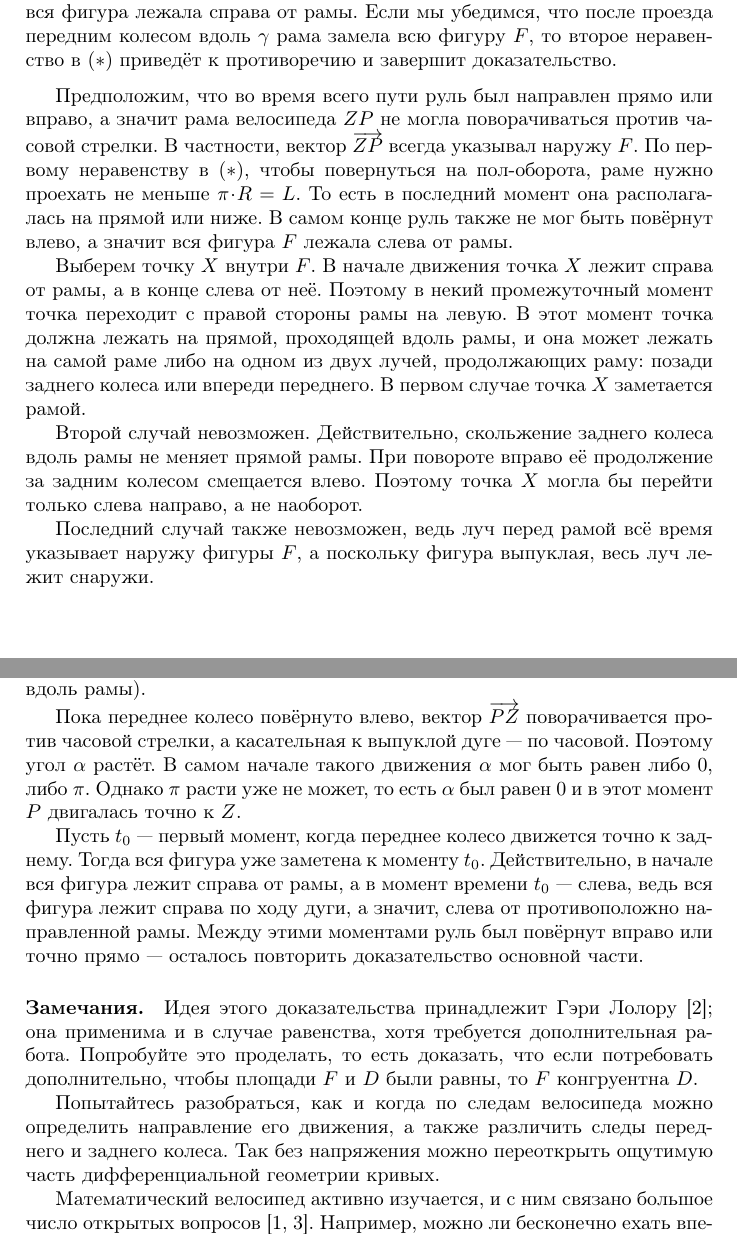
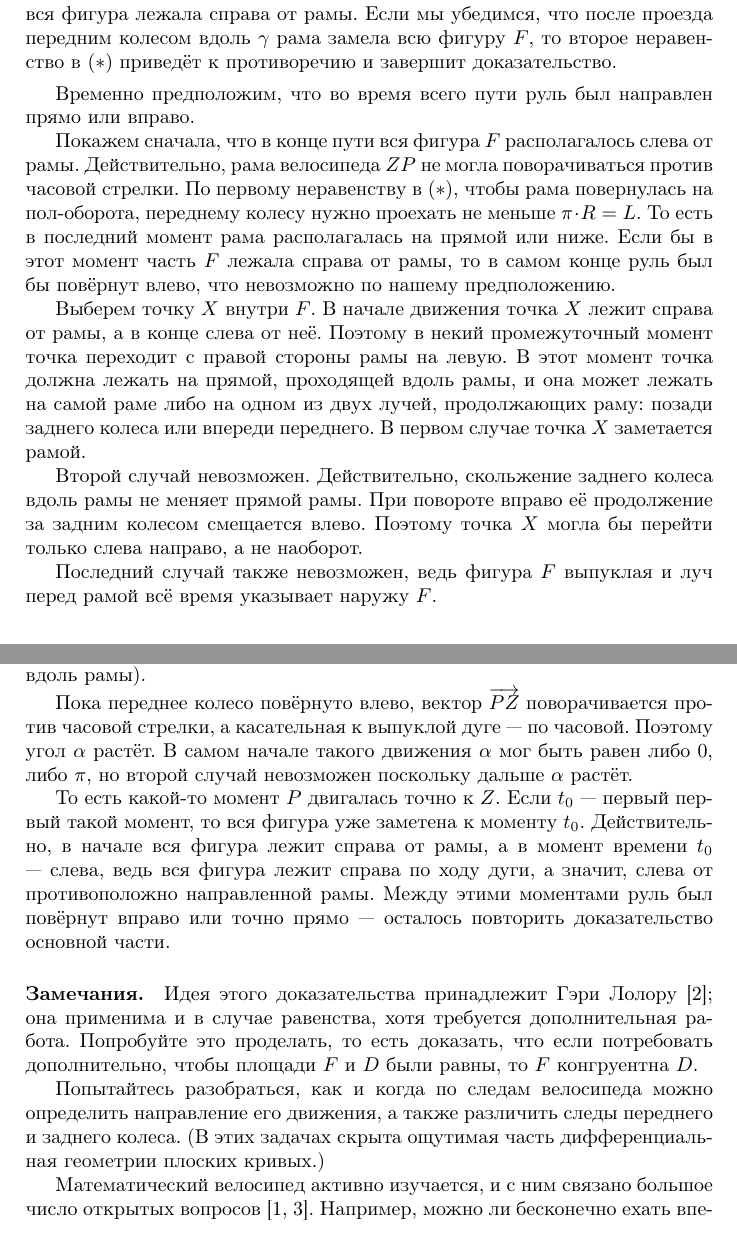
Before and after one commit to anton-petrunin/dido, a LaTeX document (dido.tex): two parts of pages 2 and 3 of 3, joined at a grey line, cut so that both start at the same text. Compiled offline with pdfLaTeX.

Commit message:
левая сторона

```diff
--- a/dido.tex
+++ b/dido.tex
@@ -115,11 +115,13 @@ pdfauthor={\theauthors}
 
 \medskip
 
-Предположим, что во время всего пути руль был направлен прямо или вправо, а значит рама велосипеда $ZP$ не могла поворачиваться против часовой стрелки.
-В частности, вектор $\overrightarrow{ZP}$ всегда указывал наружу $F$.
-По первому неравенству в $({*})$, чтобы повернуться на пол-оборота, раме нужно проехать не меньше $\pi\cdot R=L$.
-То есть в последний момент она располагалась на прямой или ниже.
-В самом конце руль также не мог быть повёрнут влево, а значит вся фигура $F$ лежала слева от рамы.
+Временно предположим, что во время всего пути руль был направлен прямо или вправо.
+
+Покажем сначала, что в конце пути вся фигура $F$ располагалось слева от рамы.
+Действительно, рама велосипеда $ZP$ не могла поворачиваться против часовой стрелки.
+По первому неравенству в $({*})$, чтобы рама повернулась на пол-оборота, переднему колесу нужно проехать не меньше $\pi\cdot R=L$.
+То есть в последний момент рама располагалась на прямой или ниже.
+Если бы в этот момент часть $F$ лежала справа от рамы, то в самом конце руль был бы повёрнут влево, что невозможно по нашему предположению.
 
 Выберем точку $X$ внутри $F$.
 В начале движения точка $X$ лежит справа от рамы, а в конце слева от неё.
@@ -160,11 +163,12 @@ pdfauthor={\theauthors}
 Пока переднее колесо повёрнуто влево, вектор $\overrightarrow{PZ}$
 поворачивается против часовой стрелки, а касательная к выпуклой дуге --- по часовой.
 Поэтому угол $\alpha$ растёт.
-В самом начале такого движения $\alpha$ мог быть равен либо $0$, либо $\pi$.
-Однако $\pi$ расти уже не может, то есть $\alpha$ был равен $0$ и в этот момент $P$ двигалась точно к $Z$.
+В самом начале такого движения $\alpha$ мог быть равен либо $0$, либо $\pi$,
+но второй случай невозможен поскольку дальше $\alpha$ растёт.
 
-Пусть $t_0$ --- первый момент, когда переднее колесо движется точно к заднему.
-Тогда вся фигура уже заметена к моменту $t_0$.
+То есть какой-то момент $P$ двигалась точно к $Z$.
+Если $t_0$ --- первый первый такой момент,
+то вся фигура уже заметена к моменту $t_0$.
 Действительно, в начале вся фигура лежит справа от рамы, а в момент времени $t_0$ --- слева, ведь вся фигура лежит справа по ходу дуги, а значит, слева от противоположно направленной рамы.
 Между этими моментами руль был повёрнут вправо или точно прямо --- осталось повторить доказательство основной части.
 
```
Also changed, not shown: dido.tex (8 more changed lines).
